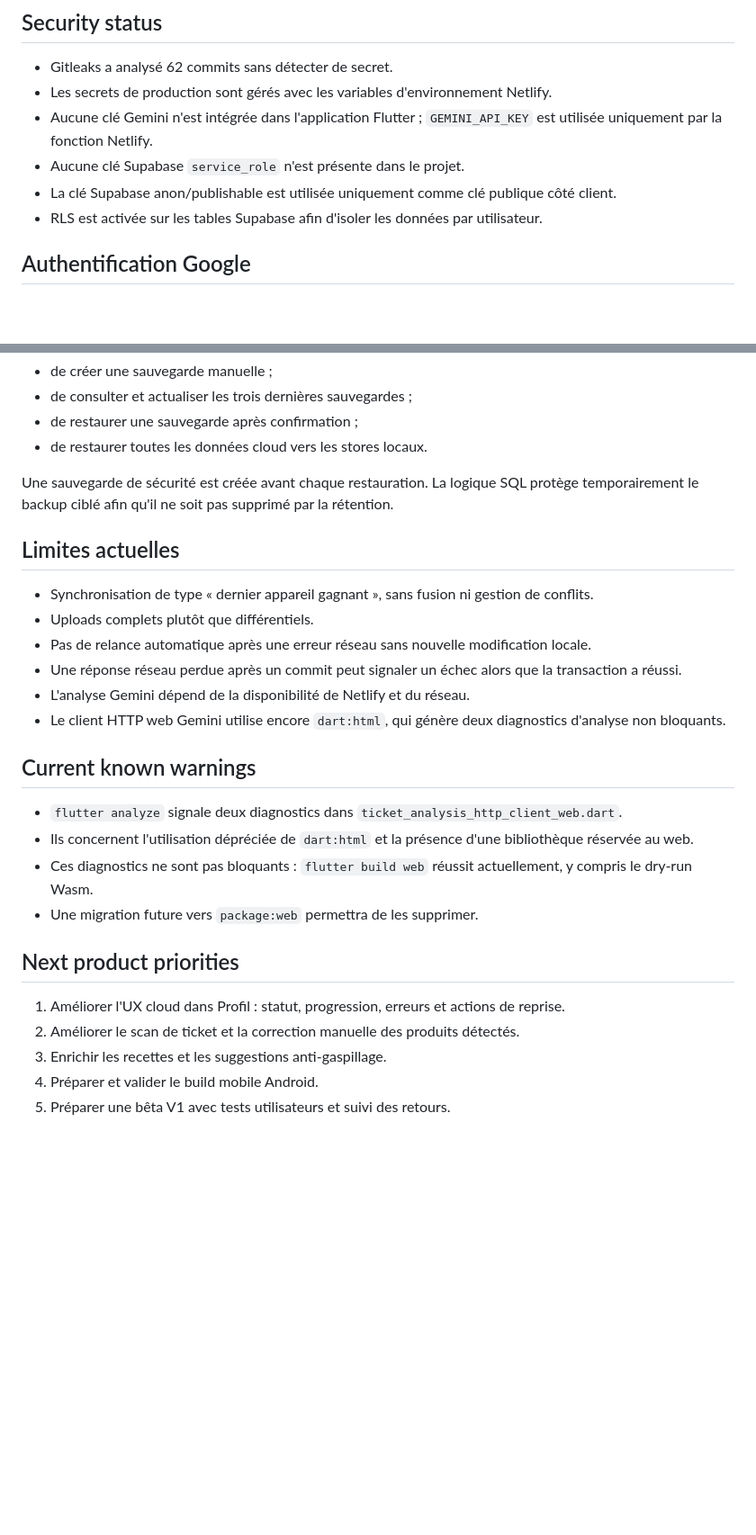
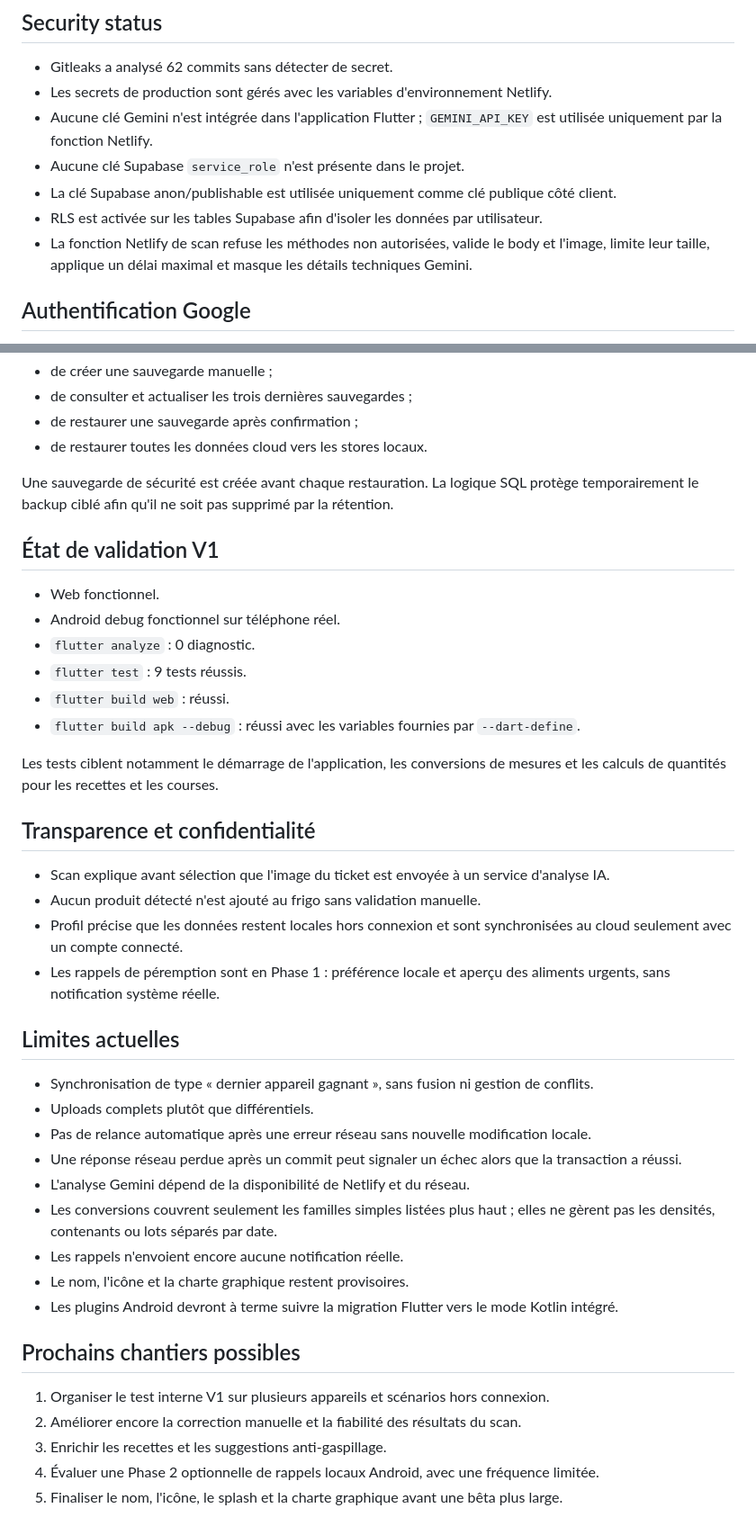
Before and after one commit to Legrancodeurfou/my_fridge, a Markdown page: PROJECT_STATUS.md, 2 parts joined by grey strips. Shown at 90% size. GitHub-like rendering; blank space fills up the shorter version.

Commit message:
Update V1 internal test documentation

```diff
--- a/PROJECT_STATUS.md
+++ b/PROJECT_STATUS.md
@@ -76,6 +79,7 @@ Les RPC de remplacement installées effectuent suppression et réinsertion dans
 - Aucune clé Supabase `service_role` n'est présente dans le projet.
 - La clé Supabase anon/publishable est utilisée uniquement comme clé publique côté client.
 - RLS est activée sur les tables Supabase afin d'isoler les données par utilisateur.
+- La fonction Netlify de scan refuse les méthodes non autorisées, valide le body et l'image, limite leur taille, applique un délai maximal et masque les détails techniques Gemini.
 
 ## Authentification Google
 
@@ -106,6 +110,24 @@ Le Profil permet :
 
 Une sauvegarde de sécurité est créée avant chaque restauration. La logique SQL protège temporairement le backup ciblé afin qu'il ne soit pas supprimé par la rétention.
 
+## État de validation V1
+
+- Web fonctionnel.
+- Android debug fonctionnel sur téléphone réel.
+- `flutter analyze` : 0 diagnostic.
+- `flutter test` : 9 tests réussis.
+- `flutter build web` : réussi.
+- `flutter build apk --debug` : réussi avec les variables fournies par `--dart-define`.
+
+Les tests ciblent notamment le démarrage de l'application, les conversions de mesures et les calculs de quantités pour les recettes et les courses.
+
+## Transparence et confidentialité
+
+- Scan explique avant sélection que l'image du ticket est envoyée à un service d'analyse IA.
+- Aucun produit détecté n'est ajouté au frigo sans validation manuelle.
+- Profil précise que les données restent locales hors connexion et sont synchronisées au cloud seulement avec un compte connecté.
+- Les rappels de péremption sont en Phase 1 : préférence locale et aperçu des aliments urgents, sans notification système réelle.
+
 ## Limites actuelles
 
 - Synchronisation de type « dernier appareil gagnant », sans fusion ni gestion de conflits.
@@ -113,19 +135,15 @@ Une sauvegarde de sécurité est créée avant chaque restauration. La logique S
 - Pas de relance automatique après une erreur réseau sans nouvelle modification locale.
 - Une réponse réseau perdue après un commit peut signaler un échec alors que la transaction a réussi.
 - L'analyse Gemini dépend de la disponibilité de Netlify et du réseau.
-- Le client HTTP web Gemini utilise encore `dart:html`, qui génère deux diagnostics d'analyse non bloquants.
+- Les conversions couvrent seulement les familles simples listées plus haut ; elles ne gèrent pas les densités, contenants ou lots séparés par date.
+- Les rappels n'envoient encore aucune notification réelle.
+- Le nom, l'icône et la charte graphique restent provisoires.
+- Les plugins Android devront à terme suivre la migration Flutter vers le mode Kotlin intégré.
 
-## Current known warnings
+## Prochains chantiers possibles
 
-- `flutter analyze` signale deux diagnostics dans `ticket_analysis_http_client_web.dart`.
-- Ils concernent l'utilisation dépréciée de `dart:html` et la présence d'une bibliothèque réservée au web.
-- Ces diagnostics ne sont pas bloquants : `flutter build web` réussit actuellement, y compris le dry-run Wasm.
-- Une migration future vers `package:web` permettra de les supprimer.
-
-## Next product priorities
-
-1. Améliorer l'UX cloud dans Profil : statut, progression, erreurs et actions de reprise.
-2. Améliorer le scan de ticket et la correction manuelle des produits détectés.
+1. Organiser le test interne V1 sur plusieurs appareils et scénarios hors connexion.
+2. Améliorer encore la correction manuelle et la fiabilité des résultats du scan.
 3. Enrichir les recettes et les suggestions anti-gaspillage.
-4. Préparer et valider le build mobile Android.
-5. Préparer une bêta V1 avec tests utilisateurs et suivi des retours.
+4. Évaluer une Phase 2 optionnelle de rappels locaux Android, avec une fréquence limitée.
+5. Finaliser le nom, l'icône, le splash et la charte graphique avant une bêta plus large.
```
Also changed, not shown: other parts of PROJECT_STATUS.md (+6 -3 lines), INTERNAL_TEST_GUIDE.md (+31 -12 lines).
